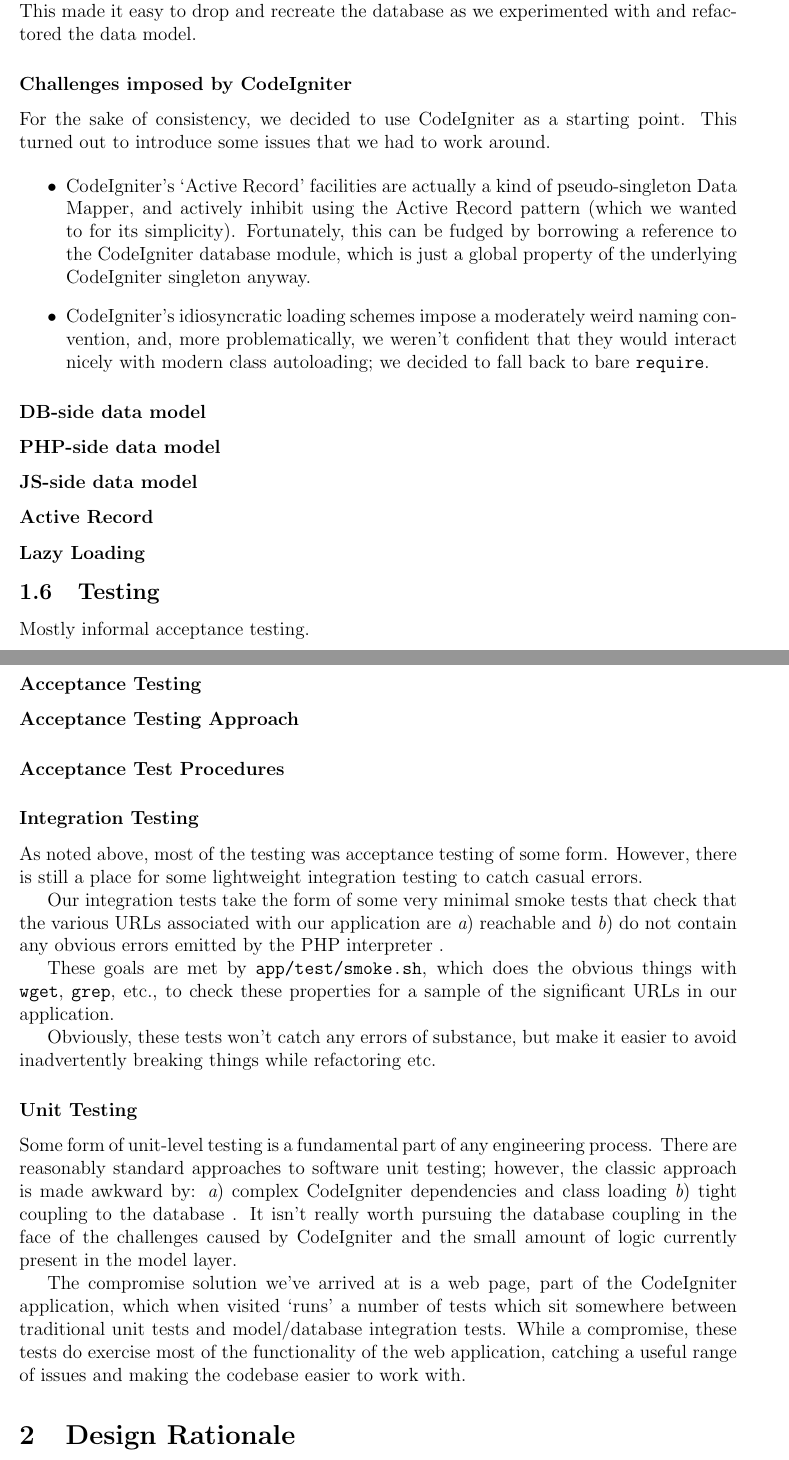
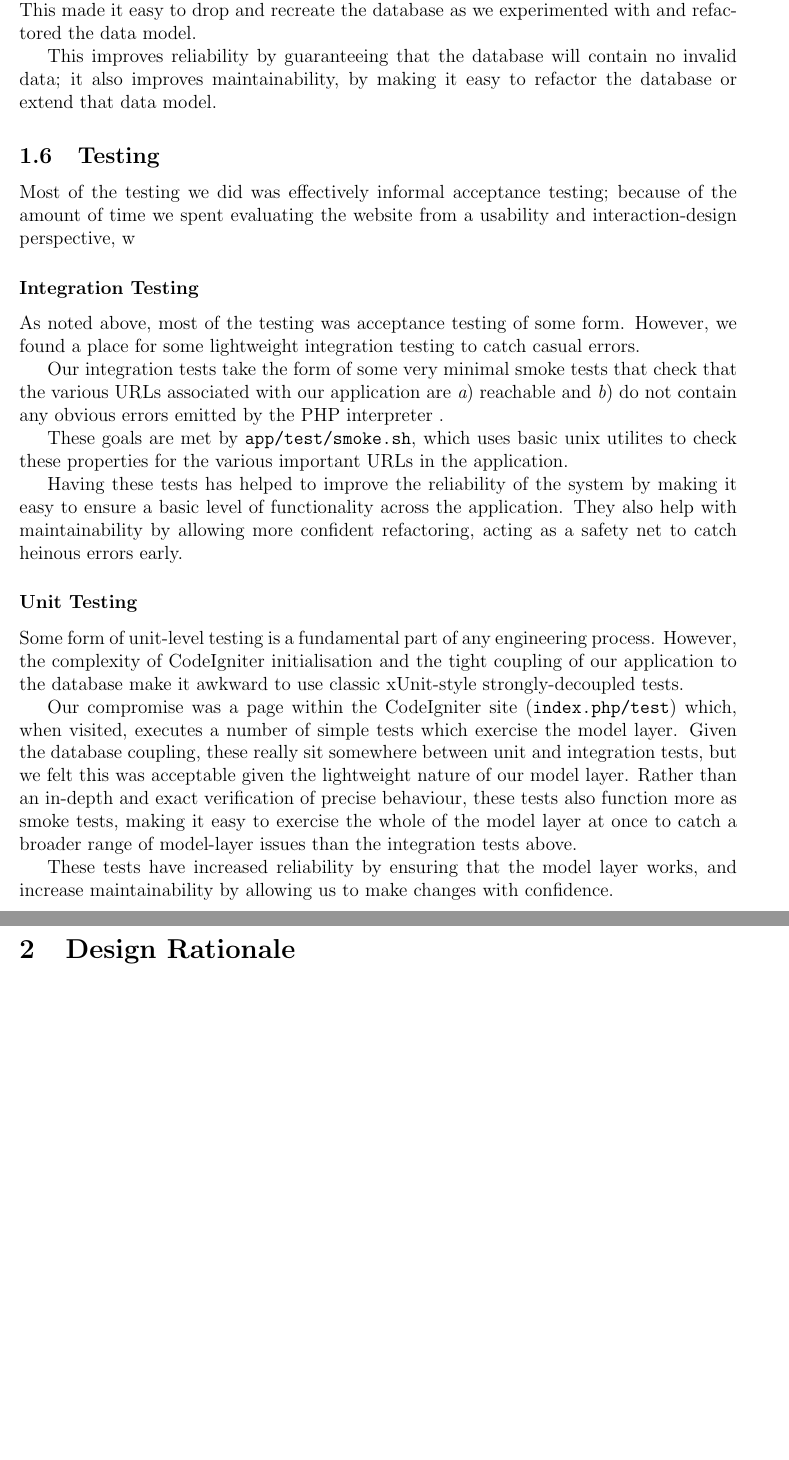
Before and after one commit to qlkzy/iapt-group-12, a LaTeX document (report/report.tex, which reads report/reliability.tex): two parts of pages 4 and 5 of 37 before the commit and two parts of pages 4 and 5 of 36 after it, joined at a grey line, cut so that both start at the same text, the shorter picture padded with empty space. Compiled offline with pdfLaTeX.

Commit message:
More reliability stuff

```diff
--- a/report/reliability.tex
+++ b/report/reliability.tex
@@ -167,49 +147,20 @@
 made it easy to drop and recreate the database as we experimented with
 and refactored the data model.
 
-\subsubsection{Challenges imposed by CodeIgniter}
-
-For the sake of consistency, we decided to use CodeIgniter as a
-starting point. This turned out to introduce some issues that we had
-to work around.
-
-\begin{itemize}
-\item CodeIgniter's `Active Record' facilities are actually a kind of
-  pseudo-singleton Data Mapper, and actively inhibit using the Active
-  Record pattern (which we wanted to for its simplicity). Fortunately,
-  this can be fudged by borrowing a reference to the CodeIgniter
-  database module, which is just a global property of the underlying
-  CodeIgniter singleton anyway.
-\item CodeIgniter's idiosyncratic loading schemes impose a moderately
-  weird naming convention, and, more problematically, we weren't
-  confident that they would interact nicely with modern class
-  autoloading; we decided to fall back to bare \texttt{require}.
-\end{itemize}
-
-\subsubsection{DB-side data model}
-
-\subsubsection{PHP-side data model}
-
-\subsubsection{JS-side data model}
-
-\subsubsection{Active Record}
-
-\subsubsection{Lazy Loading}
+This improves reliability by guaranteeing that the database will
+contain no invalid data; it also improves maintainability, by making
+it easy to refactor the database or extend that data model.
 
 \subsection{Testing}
 
-Mostly informal acceptance testing.
-
-\subsubsection{Acceptance Testing}
-
-\paragraph{Acceptance Testing Approach}
-
-\paragraph{Acceptance Test Procedures}
+Most of the testing we did was effectively informal acceptance testing; because of
+the amount of time we spent evaluating the website from a usability
+and interaction-design perspective, w
 
 \subsubsection{Integration Testing}
 
 As noted above, most of the testing was acceptance testing of some
-form. However, there is still a place for some lightweight integration
+form. However, we found a place for some lightweight integration
 testing to catch casual errors.
 
 Our integration tests take the form of some very minimal smoke tests
@@ -219,31 +170,35 @@
 \item do not contain any obvious errors emitted by the PHP interpreter
 \end{inparaenum}.
 
-These goals are met by \verb!app/test/smoke.sh!, which does the
-obvious things with \texttt{wget}, \texttt{grep}, etc., to check these
-properties for a sample of the significant URLs in our application.
+These goals are met by \verb!app/test/smoke.sh!, which uses basic unix
+utilites to check these properties for the various important URLs in
+the application.
 
-Obviously, these tests won't catch any errors of substance, but make
-it easier to avoid inadvertently breaking things while refactoring
-etc.
+Having these tests has helped to improve the reliability of the system
+by making it easy to ensure a basic level of functionality across the
+application. They also help with maintainability by allowing more
+confident refactoring, acting as a safety net to catch heinous errors
+early.
+
 
 \subsubsection{Unit Testing}
 
 Some form of unit-level testing is a fundamental part of any
-engineering process. There are reasonably standard approaches to
-software unit testing; however, the classic approach is made awkward
-by:
-\begin{inparaenum}[\itshape a\upshape)]
-\item complex CodeIgniter dependencies and class loading
-\item tight coupling to the database
-\end{inparaenum}.
-It isn't really worth pursuing the database coupling in the face of
-the challenges caused by CodeIgniter and the small amount of logic
-currently present in the model layer.
+engineering process. However, the complexity of CodeIgniter
+initialisation and the tight coupling of our application to the
+database make it awkward to use classic xUnit-style strongly-decoupled
+tests.
 
-The compromise solution we've arrived at is a web page, part of the
-CodeIgniter application, which when visited `runs' a number of tests
-which sit somewhere between traditional unit tests and model/database
-integration tests.  While a compromise, these tests do exercise most
-of the functionality of the web application, catching a useful range
-of issues and making the codebase easier to work with.
+Our compromise was a page within the CodeIgniter site (\verb!index.php/test!) which, when
+visited, executes a number of simple tests which exercise the model
+layer. Given the database coupling, these really sit somewhere between
+unit and integration tests, but we felt this was acceptable given the
+lightweight nature of our model layer. Rather than an in-depth and
+exact verification of precise behaviour, these tests also function
+more as smoke tests, making it easy to exercise the whole of the model
+layer at once to catch a broader range of model-layer issues than the
+integration tests above.
+
+These tests have increased reliability by ensuring that the model
+layer works, and increase maintainability by allowing us to make
+changes with confidence.
```
Also changed, not shown: report/reliability.tex (68 more changed lines).
